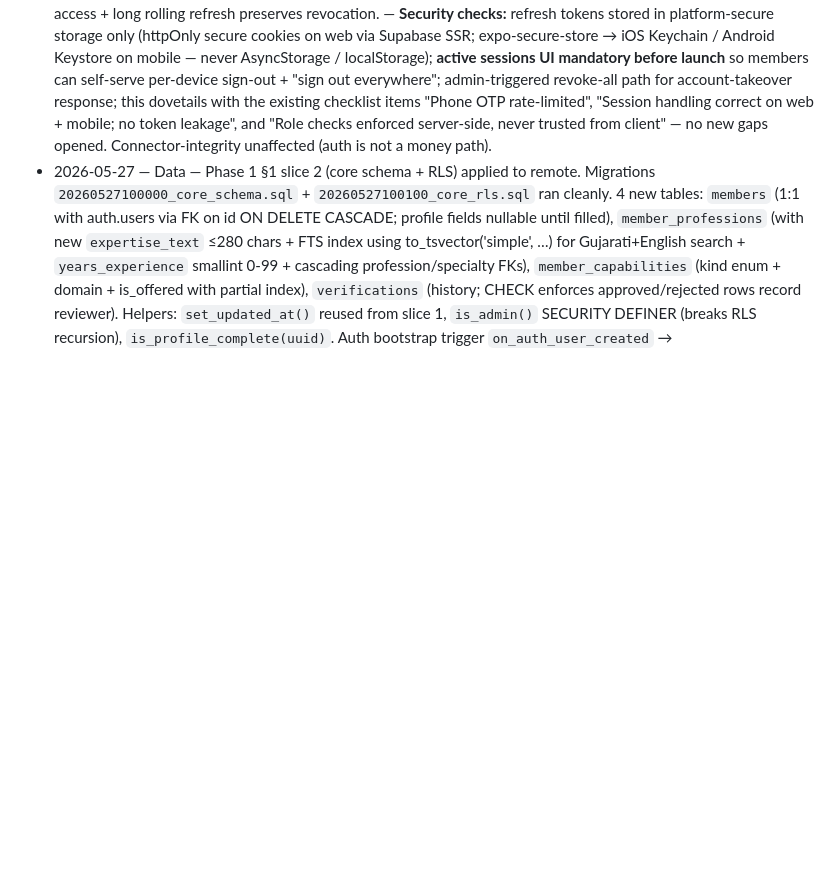
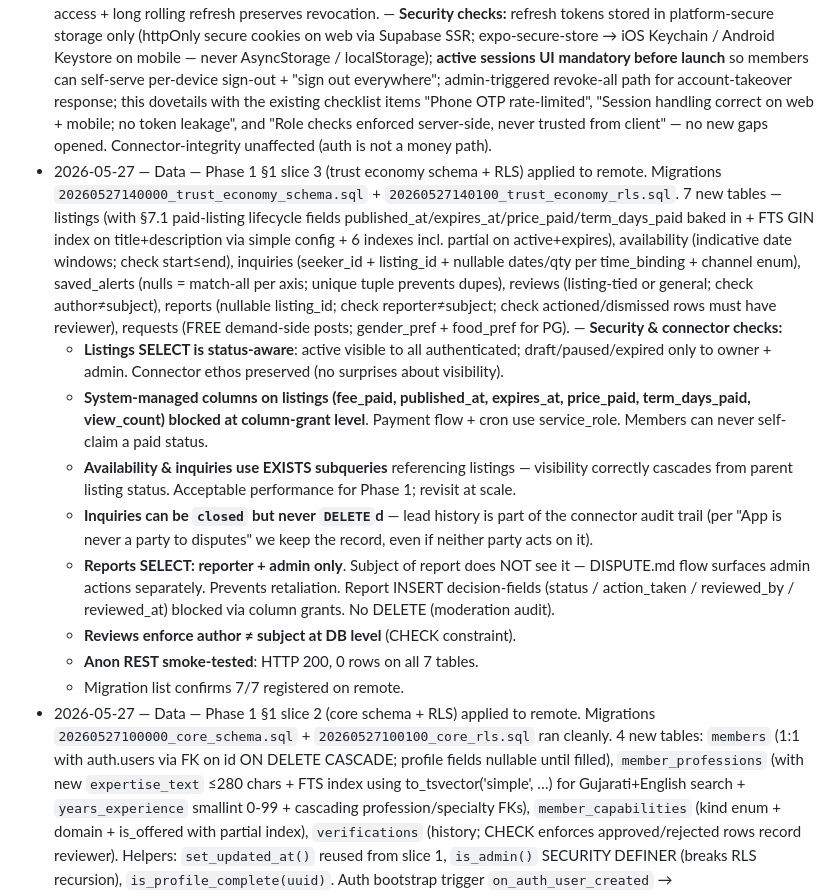
Before and after one commit to jmbuch19/nagarsetu, a Markdown page: AUDIT.md, the part around the change. Drawn GitHub-style; blank space fills up the shorter version.

Commit message:
Tick off Phase 1 §1 trust economy (applied to remote); audit log entry
7 trust-economy tables + RLS live on Tokyo project. AGENDA bullet
checked off; AUDIT entry covers the connector-integrity checks
(status-aware listings, blocked system-managed columns, inquiries +
reports preserved as audit trail, reporter-only report visibility).

Co-Authored-By: Claude Opus 4.7 (1M context) <noreply@anthropic.com>

```diff
--- a/AUDIT.md
+++ b/AUDIT.md
@@ -49,6 +49,15 @@ before any wider release and re-run it after touching auth, data, or payments.
 *(append newest at top: date — area — what changed — checks run)*
 
 - 2026-05-26 — Policy — Locked **session & device policy** (SPEC §1.5, AGENDA §2, MEMORY). 30-day rolling refresh-token window per device; multi-device unlimited; short access token (1 h) auto-refreshed by SDK in background — no OTP re-prompt during the window. Driver: cut Meta WhatsApp OTP delivery cost (~₹0.30–₹0.50/send; ~4× annual saving for an active member) by stretching practical login retention. Explicitly **not** long-lived JWT — short access + long rolling refresh preserves revocation. — **Security checks:** refresh tokens stored in platform-secure storage only (httpOnly secure cookies on web via Supabase SSR; expo-secure-store → iOS Keychain / Android Keystore on mobile — never AsyncStorage / localStorage); **active sessions UI mandatory before launch** so members can self-serve per-device sign-out + "sign out everywhere"; admin-triggered revoke-all path for account-takeover response; this dovetails with the existing checklist items "Phone OTP rate-limited", "Session handling correct on web + mobile; no token leakage", and "Role checks enforced server-side, never trusted from client" — no new gaps opened. Connector-integrity unaffected (auth is not a money path).
+- 2026-05-27 — Data — Phase 1 §1 slice 3 (trust economy schema + RLS) applied to remote. Migrations `20260527140000_trust_economy_schema.sql` + `20260527140100_trust_economy_rls.sql`. 7 new tables — listings (with §7.1 paid-listing lifecycle fields published_at/expires_at/price_paid/term_days_paid baked in + FTS GIN index on title+description via simple config + 6 indexes incl. partial on active+expires), availability (indicative date windows; check start≤end), inquiries (seeker_id + listing_id + nullable dates/qty per time_binding + channel enum), saved_alerts (nulls = match-all per axis; unique tuple prevents dupes), reviews (listing-tied or general; check author≠subject), reports (nullable listing_id; check reporter≠subject; check actioned/dismissed rows must have reviewer), requests (FREE demand-side posts; gender_pref + food_pref for PG). — **Security & connector checks:**
+  - **Listings SELECT is status-aware**: active visible to all authenticated; draft/paused/expired only to owner + admin. Connector ethos preserved (no surprises about visibility).
+  - **System-managed columns on listings (fee_paid, published_at, expires_at, price_paid, term_days_paid, view_count) blocked at column-grant level**. Payment flow + cron use service_role. Members can never self-claim a paid status.
+  - **Availability & inquiries use EXISTS subqueries** referencing listings — visibility correctly cascades from parent listing status. Acceptable performance for Phase 1; revisit at scale.
+  - **Inquiries can be `closed` but never `DELETE`d** — lead history is part of the connector audit trail (per "App is never a party to disputes" we keep the record, even if neither party acts on it).
+  - **Reports SELECT: reporter + admin only**. Subject of report does NOT see it — DISPUTE.md flow surfaces admin actions separately. Prevents retaliation. Report INSERT decision-fields (status / action_taken / reviewed_by / reviewed_at) blocked via column grants. No DELETE (moderation audit).
+  - **Reviews enforce author ≠ subject at DB level** (CHECK constraint).
+  - **Anon REST smoke-tested**: HTTP 200, 0 rows on all 7 tables.
+  - Migration list confirms 7/7 registered on remote.
 - 2026-05-27 — Data — Phase 1 §1 slice 2 (core schema + RLS) applied to remote. Migrations `20260527100000_core_schema.sql` + `20260527100100_core_rls.sql` ran cleanly. 4 new tables: `members` (1:1 with auth.users via FK on id ON DELETE CASCADE; profile fields nullable until filled), `member_professions` (with new `expertise_text` ≤280 chars + FTS index using to_tsvector('simple', …) for Gujarati+English search + `years_experience` smallint 0-99 + cascading profession/specialty FKs), `member_capabilities` (kind enum + domain + is_offered with partial index), `verifications` (history; CHECK enforces approved/rejected rows record reviewer). Helpers: `set_updated_at()` reused from slice 1, `is_admin()` SECURITY DEFINER (breaks RLS recursion), `is_profile_complete(uuid)`. Auth bootstrap trigger `on_auth_user_created` → `handle_new_auth_user()` (SECURITY DEFINER, search_path=public) creates a minimal (id, phone) members row on OTP success, idempotent via ON CONFLICT. — **Security & connector checks:**
   - **members RLS restrictive by design**: SELECT own row + admin sees all only. No INSERT (trigger handles), no DELETE (cascade from auth.users handles). Column-level UPDATE grants block members from updating role, trust_level, id_verification, recognised_surname, phone — those are admin/service-role only.
   - **member_professions + member_capabilities**: cross-member SELECT for authenticated (powers directory + FTS + Community Intelligence drill-down); INSERT/UPDATE/DELETE confined to own rows. `is_verified` on member_professions is column-grant-protected (admin-set credential mark, members can't self-promote).
```
Also changed, not shown: AGENDA.md (+1 -1 lines).
